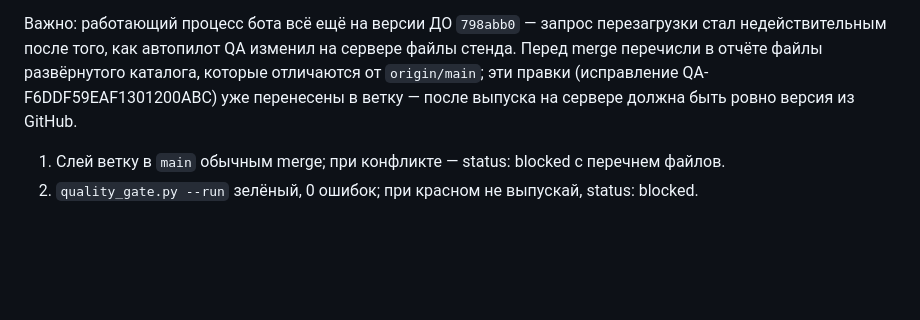
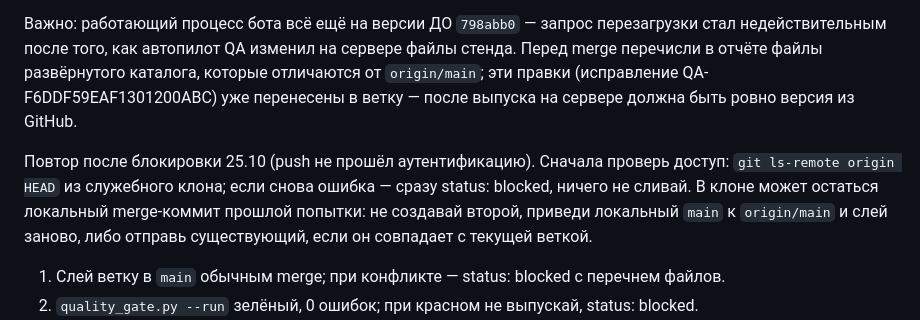
Before and after one commit to kocherav/smartbild-bot, a Markdown page: handoff/inbox/TASK-20261025-03.md, the part around the change. GitHub-like rendering; blank space fills up the shorter version.

Commit message:
Retry release TASK-20261025-03 after the push authentication block
Co-Authored-By: Claude Opus 5.5 <noreply@anthropic.com>
Claude-Session: https://claude.ai/code/session_01EK73ZThpAnAmkzMEJCXMmF

```diff
--- a/handoff/inbox/TASK-20261025-03.md
+++ b/handoff/inbox/TASK-20261025-03.md
@@ -17,6 +17,12 @@ summary: Бот сейчас работает на старой версии: в
 (исправление QA-F6DDF59EAF1301200ABC) уже перенесены в ветку — после выпуска на сервере должна быть
 ровно версия из GitHub.
 
+Повтор после блокировки 25.10 (push не прошёл аутентификацию). Сначала проверь доступ:
+`git ls-remote origin HEAD` из служебного клона; если снова ошибка — сразу status: blocked,
+ничего не сливай. В клоне может остаться локальный merge-коммит прошлой попытки: не создавай
+второй, приведи локальный `main` к `origin/main` и слей заново, либо отправь существующий, если он
+совпадает с текущей веткой.
+
 1. Слей ветку в `main` обычным merge; при конфликте — status: blocked с перечнем файлов.
 2. `quality_gate.py --run` зелёный, 0 ошибок; при красном не выпускай, status: blocked.
 3. Safe reload. Убедись, что после синхронизации ни один модуль не изменился (иначе запрос
```
